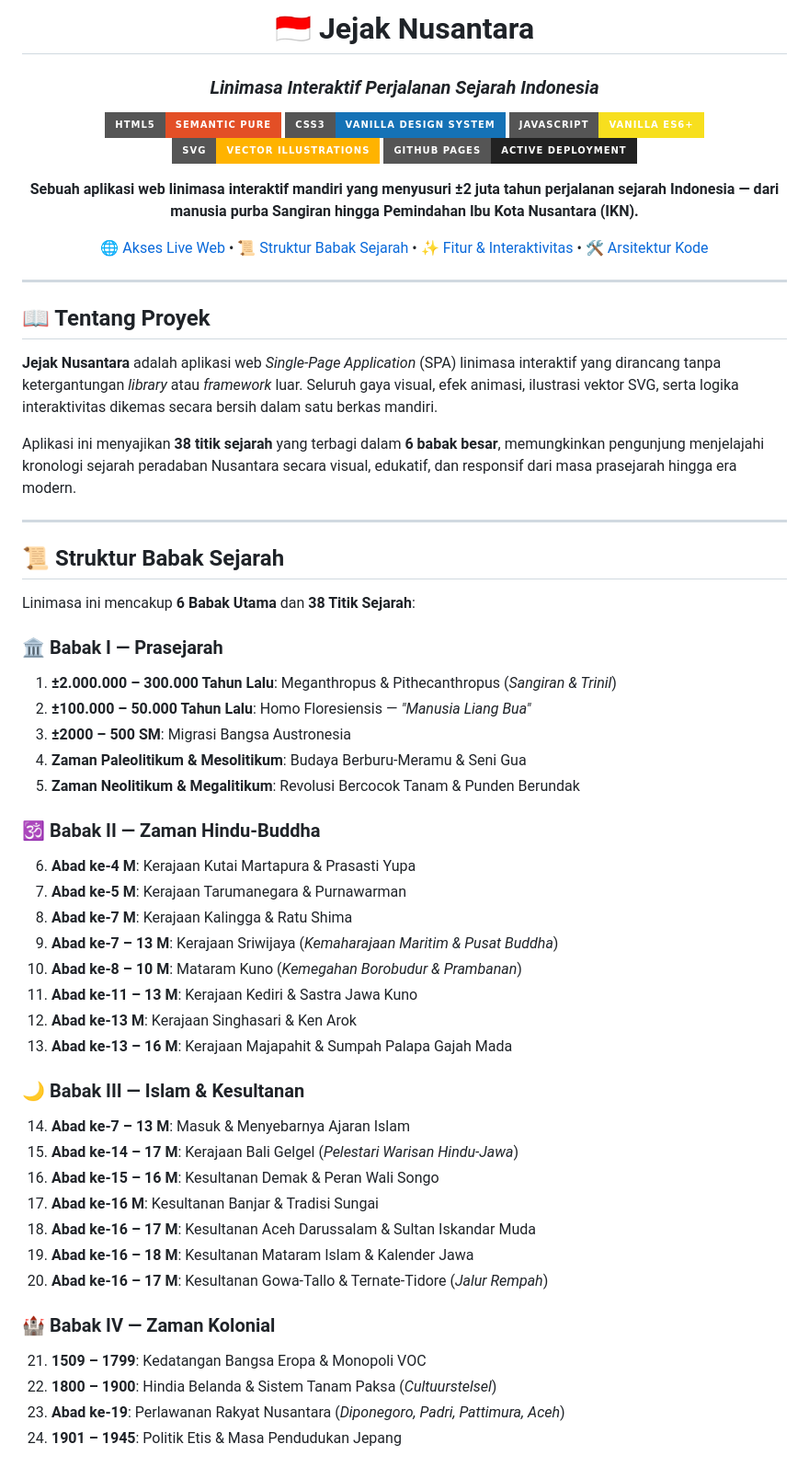
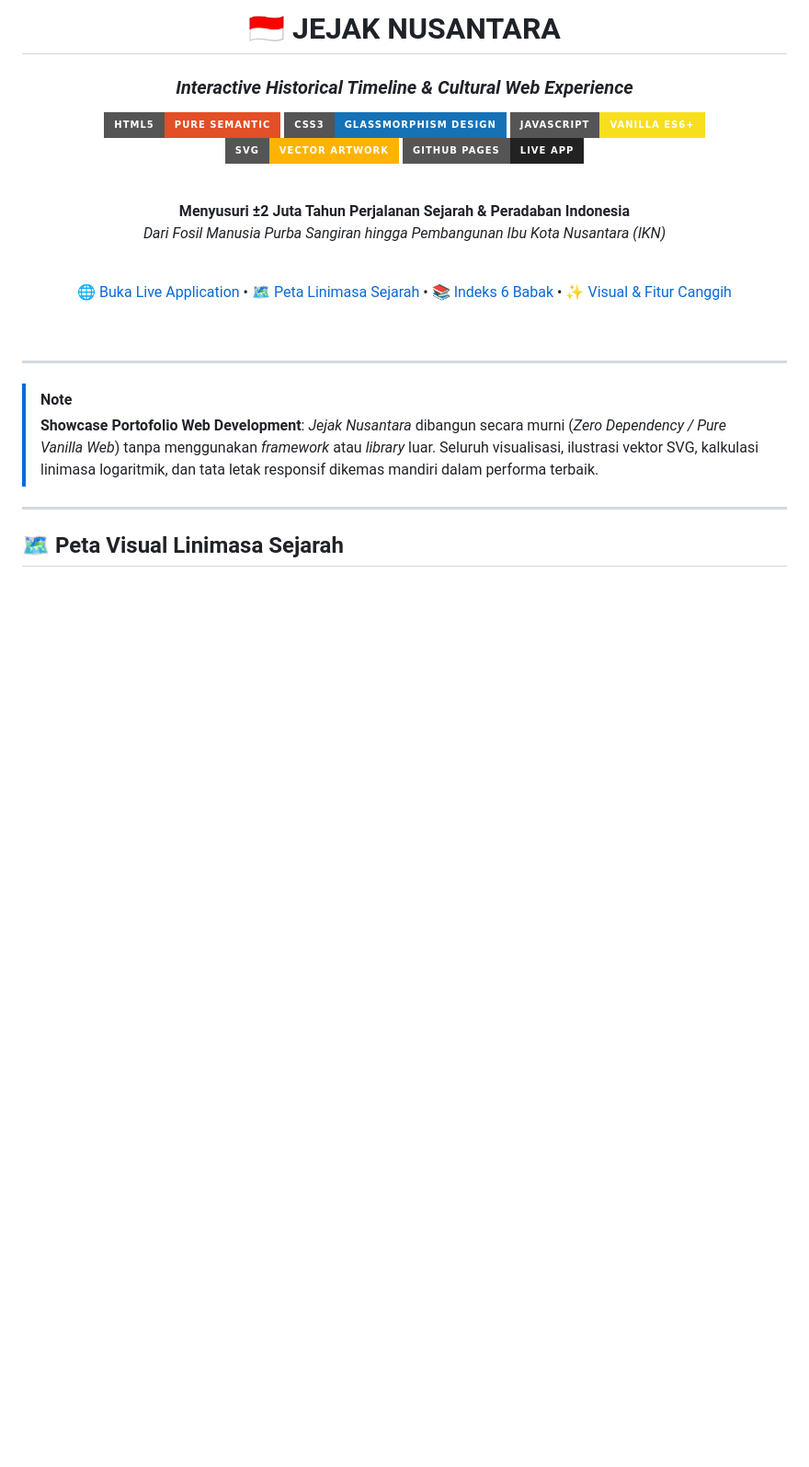
Before and after one commit to dhany-el/jejak-nusantara, a Markdown page: README.md, the part around one of its changes. Shown at 92% size. Drawn GitHub-style; badges without logos; blank space fills up the shorter version.

```diff
--- a/README.md
+++ b/README.md
@@ -1,68 +1,38 @@
 <div align="center">
 
-  # 🇮🇩 Jejak Nusantara
-  ### *Linimasa Interaktif Perjalanan Sejarah Indonesia*
+  # 🇮🇩 JEJAK NUSANTARA
+  ### *Interactive Historical Timeline & Cultural Web Experience*
 
-  [![HTML5](https://img.shields.io/badge/HTML5-Semantic_Pure-E34F26?style=for-the-badge&logo=html5&logoColor=white)](https://developer.mozilla.org/en-US/docs/Web/HTML)
-  [![CSS3](https://img.shields.io/badge/CSS3-Vanilla_Design_System-1572B6?style=for-the-badge&logo=css3&logoColor=white)](https://developer.mozilla.org/en-US/docs/Web/CSS)
+  [![HTML5](https://img.shields.io/badge/HTML5-Pure_Semantic-E34F26?style=for-the-badge&logo=html5&logoColor=white)](https://developer.mozilla.org/en-US/docs/Web/HTML)
+  [![CSS3](https://img.shields.io/badge/CSS3-Glassmorphism_Design-1572B6?style=for-the-badge&logo=css3&logoColor=white)](https://developer.mozilla.org/en-US/docs/Web/CSS)
   [![JavaScript](https://img.shields.io/badge/JavaScript-Vanilla_ES6+-F7DF1E?style=for-the-badge&logo=javascript&logoColor=black)](https://developer.mozilla.org/en-US/docs/Web/JavaScript)
-  [![SVG](https://img.shields.io/badge/SVG-Vector_Illustrations-FFB300?style=for-the-badge&logo=svg&logoColor=white)](https://www.w3.org/TR/SVG2/)
-  [![GitHub Pages](https://img.shields.io/badge/GitHub_Pages-Active_Deployment-222222?style=for-the-badge&logo=githubpages&logoColor=white)](https://dhany-el.github.io/jejak-nusantara/)
+  [![SVG Artwork](https://img.shields.io/badge/SVG-Vector_Artwork-FFB300?style=for-the-badge&logo=svg&logoColor=white)](https://www.w3.org/TR/SVG2/)
+  [![GitHub Pages](https://img.shields.io/badge/GitHub_Pages-Live_App-222222?style=for-the-badge&logo=githubpages&logoColor=white)](https://dhany-el.github.io/jejak-nusantara/)
+
+  <br />
 
   <p align="center">
-    <b>Sebuah aplikasi web linimasa interaktif mandiri yang menyusuri ±2 juta tahun perjalanan sejarah Indonesia — dari manusia purba Sangiran hingga Pemindahan Ibu Kota Nusantara (IKN).</b>
+    <b>Menyusuri ±2 Juta Tahun Perjalanan Sejarah &amp; Peradaban Indonesia</b><br />
+    <i>Dari Fosil Manusia Purba Sangiran hingga Pembangunan Ibu Kota Nusantara (IKN)</i>
   </p>
 
-  [🌐 Akses Live Web](https://dhany-el.github.io/jejak-nusantara/) •
-  [📜 Struktur Babak Sejarah](#-struktur-babak-sejarah) •
-  [✨ Fitur &amp; Interaktivitas](#-fitur--interaktivitas-aplikasi) •
-  [🛠️ Arsitektur Kode](#%EF%B8%8F-arsitektur-proyek)
+  <br />
+
+  [🌐 Buka Live Application](https://dhany-el.github.io/jejak-nusantara/) •
+  [🗺️ Peta Linimasa Sejarah](#%EF%B8%8F-peta-visual-linimasa-sejarah) •
+  [📚 Indeks 6 Babak](#-indeks-kronologi-6-babak) •
+  [✨ Visual &amp; Fitur Canggih](#-fitur-visual--teknologi-canggih)
+
+  <br />
 
 </div>
 
 ---
 
-## 📖 Tentang Proyek
-
-**Jejak Nusantara** adalah aplikasi web *Single-Page Application* (SPA) linimasa interaktif yang dirancang tanpa ketergantungan *library* atau *framework* luar. Seluruh gaya visual, efek animasi, ilustrasi vektor SVG, serta logika interaktivitas dikemas secara bersih dalam satu berkas mandiri.
-
-Aplikasi ini menyajikan **38 titik sejarah** yang terbagi dalam **6 babak besar**, memungkinkan pengunjung menjelajahi kronologi sejarah peradaban Nusantara secara visual, edukatif, dan responsif dari masa prasejarah hingga era modern.
+> [!NOTE]
+> **Showcase Portofolio Web Development**: *Jejak Nusantara* dibangun secara murni (*Zero Dependency / Pure Vanilla Web*) tanpa menggunakan *framework* atau *library* luar. Seluruh visualisasi, ilustrasi vektor SVG, kalkulasi linimasa logaritmik, dan tata letak responsif dikemas mandiri dalam performa terbaik.
 
 ---
 
-## 📜 Struktur Babak Sejarah
+## 🗺️ Peta Visual Linimasa Sejarah
 
-Linimasa ini mencakup **6 Babak Utama** dan **38 Titik Sejarah**:
-
-### 🏛️ Babak I — Prasejarah
-1. **±2.000.000 – 300.000 Tahun Lalu**: Meganthropus & Pithecanthropus (*Sangiran & Trinil*)
-2. **±100.000 – 50.000 Tahun Lalu**: Homo Floresiensis — *"Manusia Liang Bua"*
-3. **±2000 – 500 SM**: Migrasi Bangsa Austronesia
-4. **Zaman Paleolitikum & Mesolitikum**: Budaya Berburu-Meramu & Seni Gua
-5. **Zaman Neolitikum & Megalitikum**: Revolusi Bercocok Tanam & Punden Berundak
-
-### 🕉️ Babak II — Zaman Hindu-Buddha
-6. **Abad ke-4 M**: Kerajaan Kutai Martapura & Prasasti Yupa
-7. **Abad ke-5 M**: Kerajaan Tarumanegara & Purnawarman
-8. **Abad ke-7 M**: Kerajaan Kalingga & Ratu Shima
-9. **Abad ke-7 – 13 M**: Kerajaan Sriwijaya (*Kemaharajaan Maritim & Pusat Buddha*)
-10. **Abad ke-8 – 10 M**: Mataram Kuno (*Kemegahan Borobudur & Prambanan*)
-11. **Abad ke-11 – 13 M**: Kerajaan Kediri & Sastra Jawa Kuno
-12. **Abad ke-13 M**: Kerajaan Singhasari & Ken Arok
-13. **Abad ke-13 – 16 M**: Kerajaan Majapahit & Sumpah Palapa Gajah Mada
-
-### 🌙 Babak III — Islam & Kesultanan
-14. **Abad ke-7 – 13 M**: Masuk & Menyebarnya Ajaran Islam
-15. **Abad ke-14 – 17 M**: Kerajaan Bali Gelgel (*Pelestari Warisan Hindu-Jawa*)
-16. **Abad ke-15 – 16 M**: Kesultanan Demak & Peran Wali Songo
-17. **Abad ke-16 M**: Kesultanan Banjar & Tradisi Sungai
-18. **Abad ke-16 – 17 M**: Kesultanan Aceh Darussalam & Sultan Iskandar Muda
-19. **Abad ke-16 – 18 M**: Kesultanan Mataram Islam & Kalender Jawa
-20. **Abad ke-16 – 17 M**: Kesultanan Gowa-Tallo & Ternate-Tidore (*Jalur Rempah*)
-
-### 🏰 Babak IV — Zaman Kolonial
-21. **1509 – 1799**: Kedatangan Bangsa Eropa & Monopoli VOC
-22. **1800 – 1900**: Hindia Belanda & Sistem Tanam Paksa (*Cultuurstelsel*)
-23. **Abad ke-19**: Perlawanan Rakyat Nusantara (*Diponegoro, Padri, Pattimura, Aceh*)
-24. **1901 – 1945**: Politik Etis & Masa Pendudukan Jepang
-
```
Also changed, not shown: other parts of README.md (+106 -79 lines).
